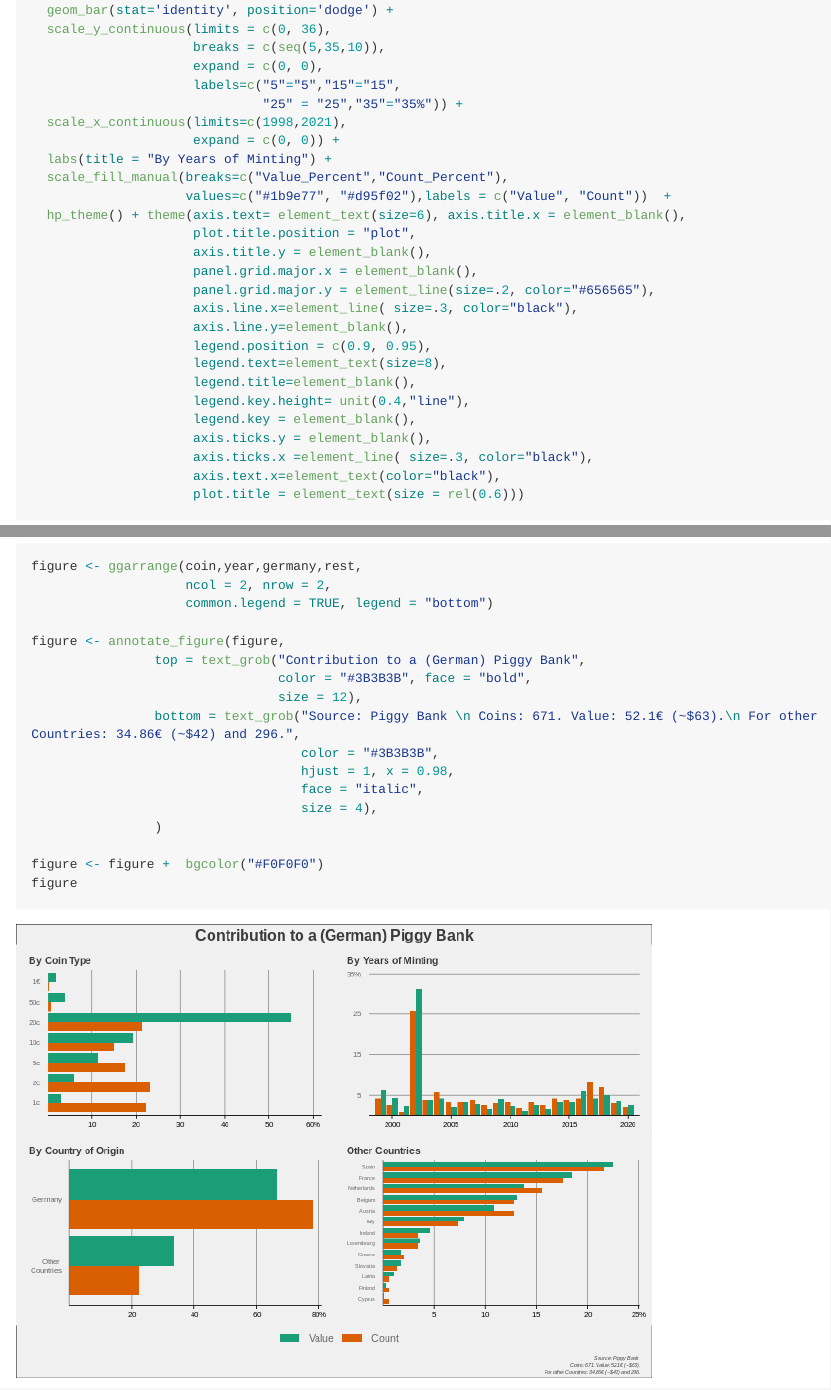
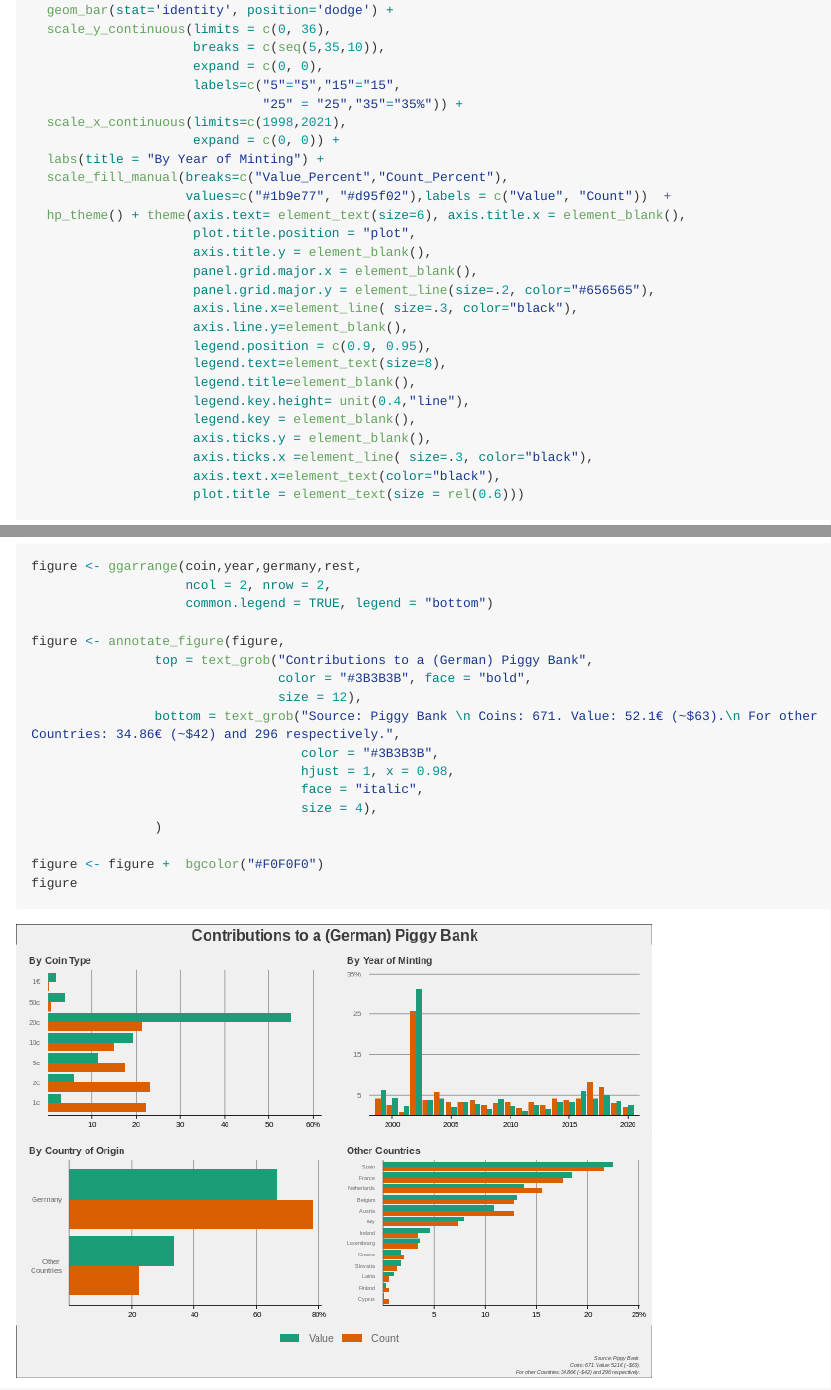
Before and after one commit to datengefluester/Piggy-Bank, an R Markdown document (README.rmd): the page in a window 1100 px wide, from 3790 px down, and a second part further down, joined at a grey line. The pictures show the output file README.md that the author committed with the source, drawn offline in the style of GitHub; long lines of code are wrapped.

Commit message:
last minute changes

```diff
--- a/README.rmd
+++ b/README.rmd
@@ -166,7 +166,7 @@ ggplot(aes(x=Year,y=value, fill=variable)) +
                               "25" = "25","35"="35%")) +
   scale_x_continuous(limits=c(1998,2021),
                      expand = c(0, 0)) +
-  labs(title = "By Years of Minting") +
+  labs(title = "By Year of Minting") +
   scale_fill_manual(breaks=c("Value_Percent","Count_Percent"),
                     values=c("#1b9e77", "#d95f02"),labels = c("Value", "Count"))  +
   hp_theme() + theme(axis.text= element_text(size=6), axis.title.x = element_blank(),
@@ -293,10 +293,10 @@ figure <- ggarrange(coin,year,germany,rest,
                     common.legend = TRUE, legend = "bottom")
 
 figure <- annotate_figure(figure,
-                top = text_grob("Contribution to a (German) Piggy Bank",
+                top = text_grob("Contributions to a (German) Piggy Bank",
                                 color = "#3B3B3B", face = "bold",
                                 size = 12),
-                bottom = text_grob("Source: Piggy Bank \n Coins: 671. Value: 52.1€ (~$63).\n For other Countries: 34.86€ (~$42) and 296.",
+                bottom = text_grob("Source: Piggy Bank \n Coins: 671. Value: 52.1€ (~$63).\n For other Countries: 34.86€ (~$42) and 296 respectively.",
                                    color = "#3B3B3B",
                                    hjust = 1, x = 0.98,
                                    face = "italic",
```
Also changed, not shown: README.md, README_figs/combine-1.png, README_figs/year-1.png, pics/by_year.jpg, pics/combined.jpg, README.rmd (2 more changed lines).
